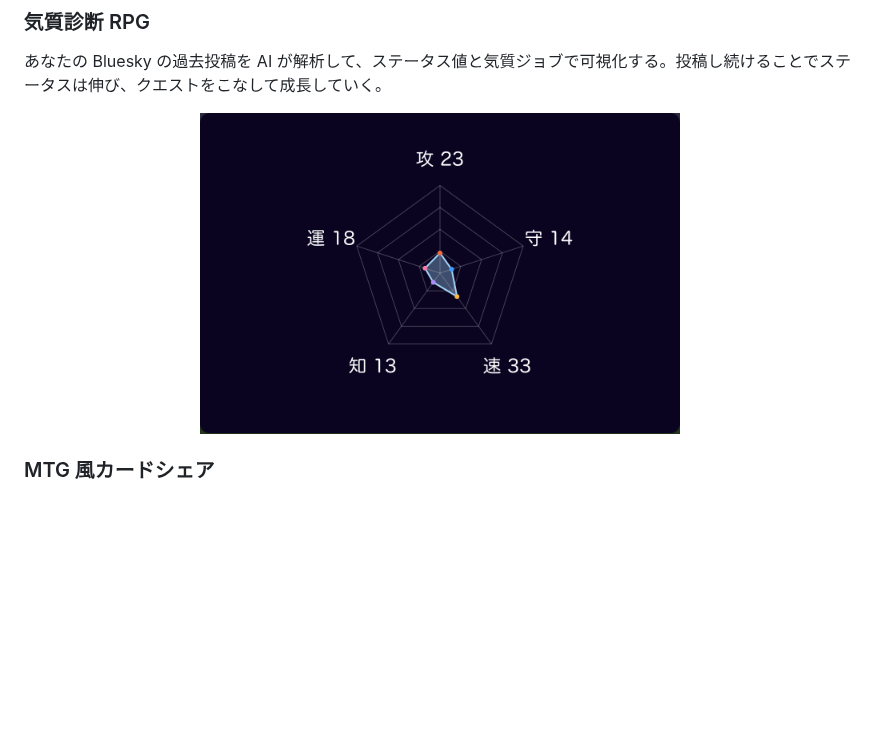
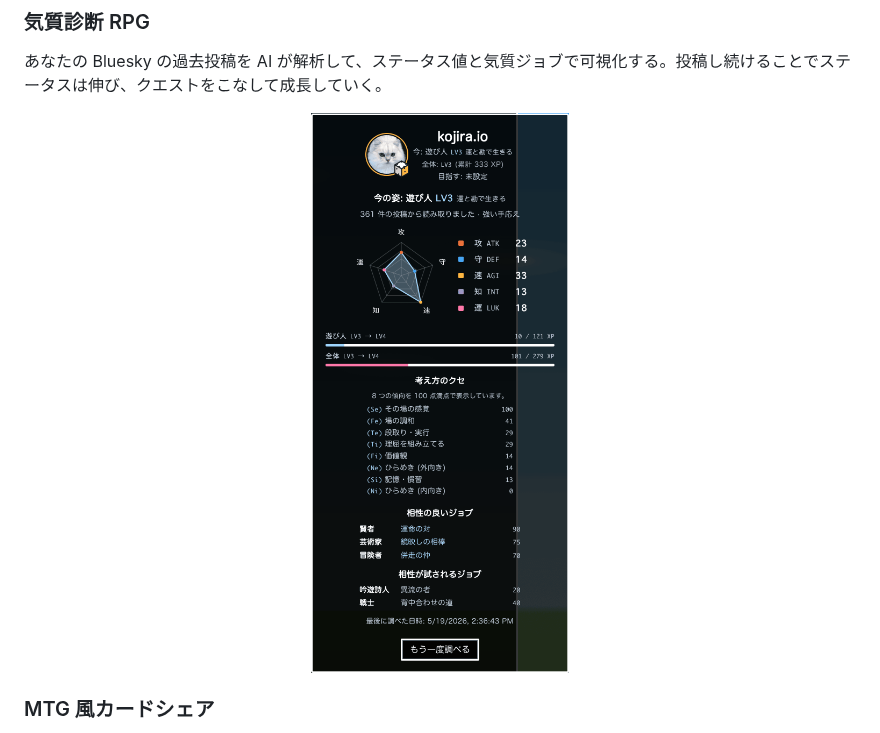
Before and after one commit to kojira/aozoraquest, a Markdown page: README.md, the part around the change. Drawn GitHub-style; pictures changed too: docs/hero-me.png (added), docs/hero-radar.png (deleted); blank space fills up the shorter version.

```diff
--- a/README.md
+++ b/README.md
@@ -18,7 +18,7 @@
 あなたの Bluesky の過去投稿を AI が解析して、ステータス値と気質ジョブで可視化する。投稿し続けることでステータスは伸び、クエストをこなして成長していく。
 
 <p align="center">
-  <img src="docs/hero-radar.png" alt="気質診断のレーダーチャート (攻/守/速/知/運)" width="480" />
+  <img src="docs/hero-me.png" alt="気質診断ページ: ジョブ・レベル・レーダー・8 認知機能・相性ジョブ" width="480" />
 </p>
 
 ### MTG 風カードシェア
```
Also changed, not shown: 4 other files.
